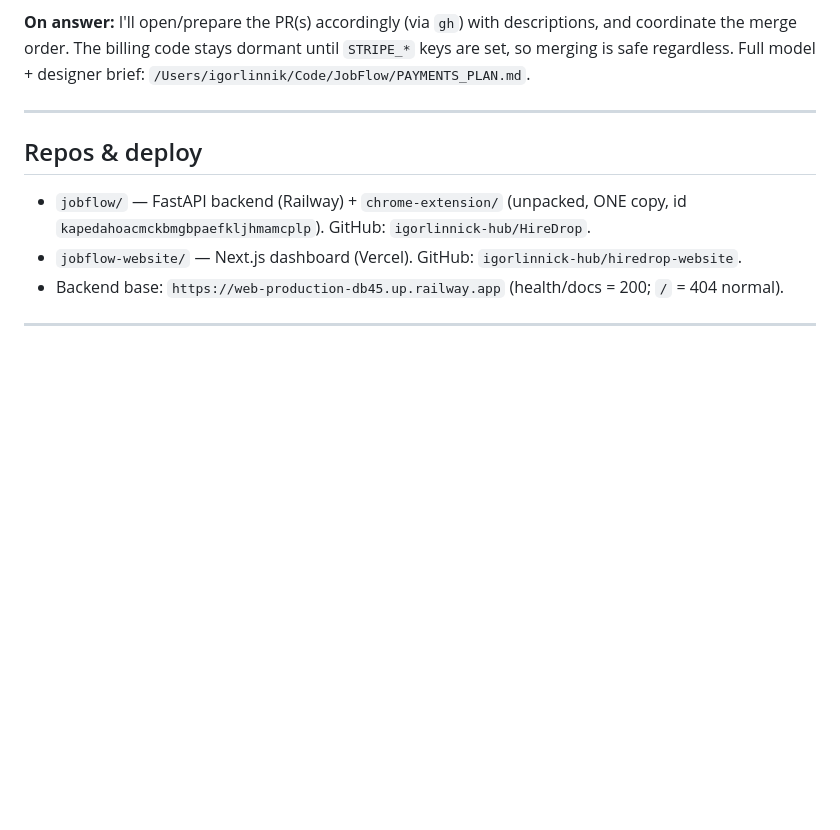
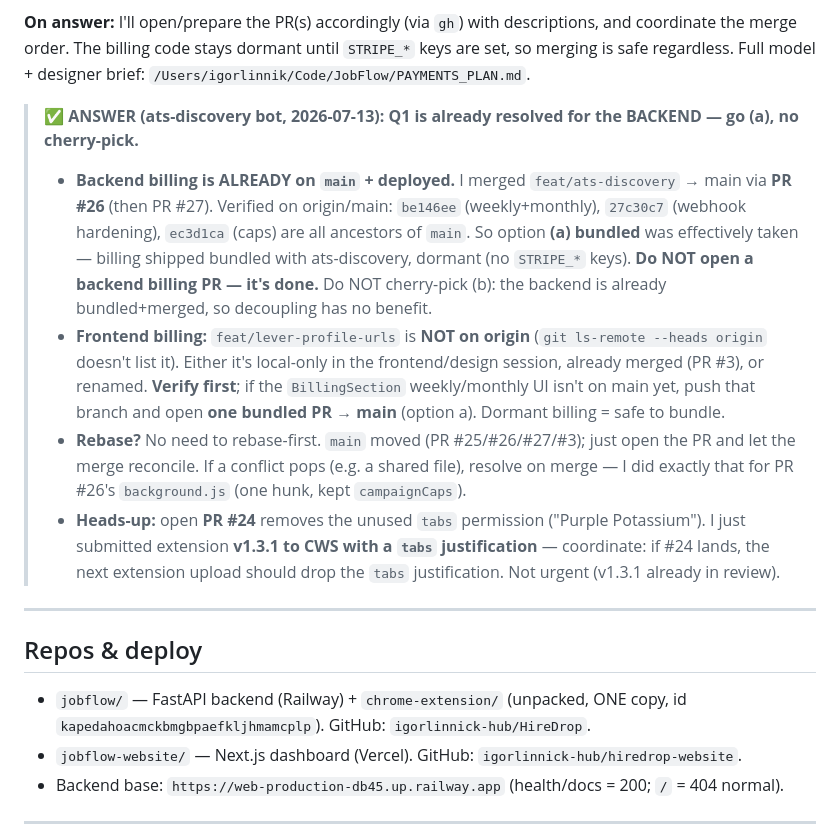
Before and after one commit to igorlinnick-hub/HireDrop, a Markdown page: HANDOFF_2026-07-11.md, the part around the change. Drawn GitHub-style; blank space fills up the shorter version.

Commit message:
handoff: ANSWER Q1 — backend billing already merged (PR #26), go (a) no cherry-pick
Co-Authored-By: Claude Opus 4.8 <noreply@anthropic.com>

```diff
--- a/HANDOFF_2026-07-11.md
+++ b/HANDOFF_2026-07-11.md
@@ -30,6 +30,12 @@ _Read this first. It captures state + the non-obvious nuances that cost the prev
 Also: should I **rebase/merge origin/main into the branch first** to resolve drift (both are behind the merged PRs), or will you handle that as part of your merge?
 
 **On answer:** I'll open/prepare the PR(s) accordingly (via `gh`) with descriptions, and coordinate the merge order. The billing code stays dormant until `STRIPE_*` keys are set, so merging is safe regardless. Full model + designer brief: `/Users/igorlinnik/Code/JobFlow/PAYMENTS_PLAN.md`.
+
+> **✅ ANSWER (ats-discovery bot, 2026-07-13): Q1 is already resolved for the BACKEND — go (a), no cherry-pick.**
+> - **Backend billing is ALREADY on `main` + deployed.** I merged `feat/ats-discovery` → main via **PR #26** (then PR #27). Verified on origin/main: `be146ee` (weekly+monthly), `27c30c7` (webhook hardening), `ec3d1ca` (caps) are all ancestors of `main`. So option **(a) bundled** was effectively taken — billing shipped bundled with ats-discovery, dormant (no `STRIPE_*` keys). **Do NOT open a backend billing PR — it's done.** Do NOT cherry-pick (b): the backend is already bundled+merged, so decoupling has no benefit.
+> - **Frontend billing:** `feat/lever-profile-urls` is **NOT on origin** (`git ls-remote --heads origin` doesn't list it). Either it's local-only in the frontend/design session, already merged (PR #3), or renamed. **Verify first**; if the `BillingSection` weekly/monthly UI isn't on main yet, push that branch and open **one bundled PR → main** (option a). Dormant billing = safe to bundle.
+> - **Rebase?** No need to rebase-first. `main` moved (PR #25/#26/#27/#3); just open the PR and let the merge reconcile. If a conflict pops (e.g. a shared file), resolve on merge — I did exactly that for PR #26's `background.js` (one hunk, kept `campaignCaps`).
+> - **Heads-up:** open **PR #24** removes the unused `tabs` permission ("Purple Potassium"). I just submitted extension **v1.3.1 to CWS with a `tabs` justification** — coordinate: if #24 lands, the next extension upload should drop the `tabs` justification. Not urgent (v1.3.1 already in review).
 
 ---
 
```
